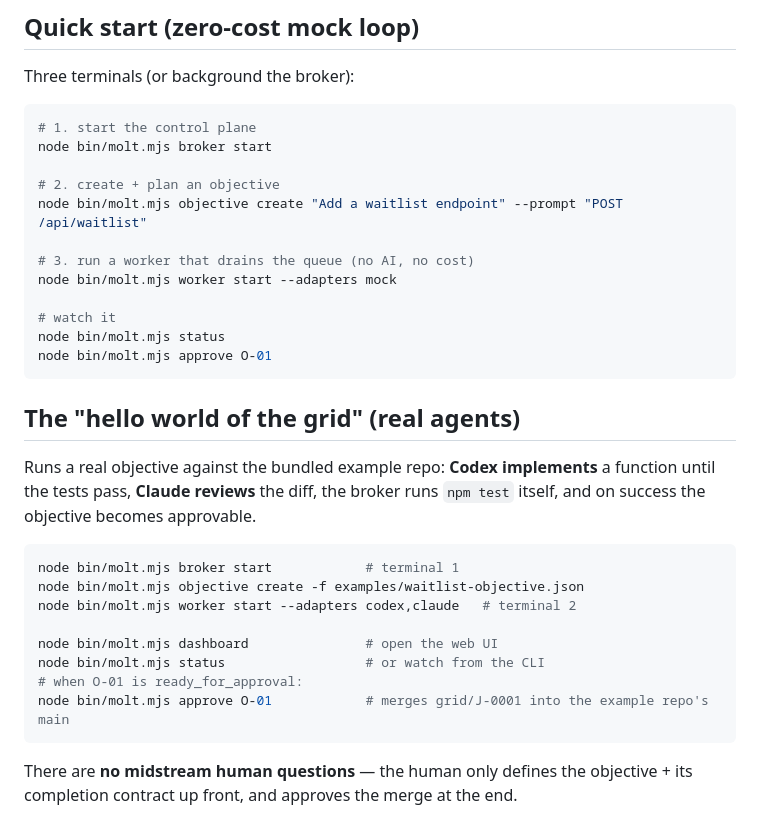
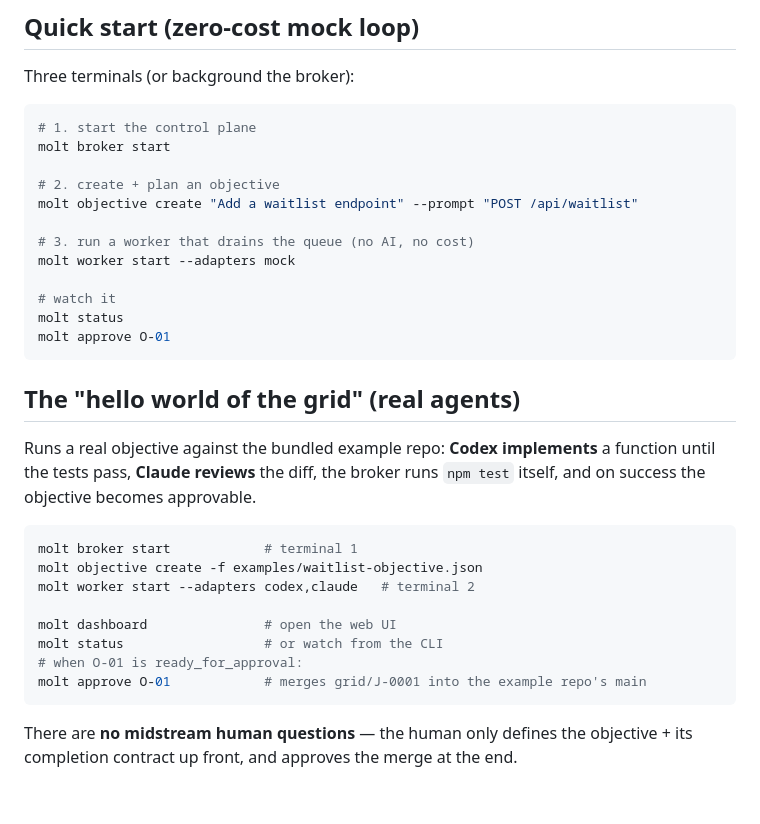
Before and after one commit to Runechain/molt-dispatch, a Markdown page: README.md, the part around the change. GitHub-like rendering; blank space fills up the shorter version.

Commit message:
README: use global 'molt' in quickstarts; MVP verified
Smoke-tested the new-user path end-to-end via the globally-linked 'molt' from an
arbitrary directory: doctor -> create objectives -> mock worker drains -> approve.

Co-Authored-By: Claude Opus 4.8 <noreply@anthropic.com>

````diff
--- a/README.md
+++ b/README.md
@@ -44,17 +44,17 @@ Three terminals (or background the broker):
 
 ```bash
 # 1. start the control plane
-node bin/molt.mjs broker start
+molt broker start
 
 # 2. create + plan an objective
-node bin/molt.mjs objective create "Add a waitlist endpoint" --prompt "POST /api/waitlist"
+molt objective create "Add a waitlist endpoint" --prompt "POST /api/waitlist"
 
 # 3. run a worker that drains the queue (no AI, no cost)
-node bin/molt.mjs worker start --adapters mock
+molt worker start --adapters mock
 
 # watch it
-node bin/molt.mjs status
-node bin/molt.mjs approve O-01
+molt status
+molt approve O-01
 ```
 
 ## The "hello world of the grid" (real agents)
@@ -64,14 +64,14 @@ until the tests pass, **Claude reviews** the diff, the broker runs `npm test` it
 on success the objective becomes approvable.
 
 ```bash
-node bin/molt.mjs broker start            # terminal 1
-node bin/molt.mjs objective create -f examples/waitlist-objective.json
-node bin/molt.mjs worker start --adapters codex,claude   # terminal 2
+molt broker start            # terminal 1
+molt objective create -f examples/waitlist-objective.json
+molt worker start --adapters codex,claude   # terminal 2
 
-node bin/molt.mjs dashboard               # open the web UI
-node bin/molt.mjs status                  # or watch from the CLI
+molt dashboard               # open the web UI
+molt status                  # or watch from the CLI
 # when O-01 is ready_for_approval:
-node bin/molt.mjs approve O-01            # merges grid/J-0001 into the example repo's main
+molt approve O-01            # merges grid/J-0001 into the example repo's main
 ```
 
 There are **no midstream human questions** — the human only defines the objective + its
````
